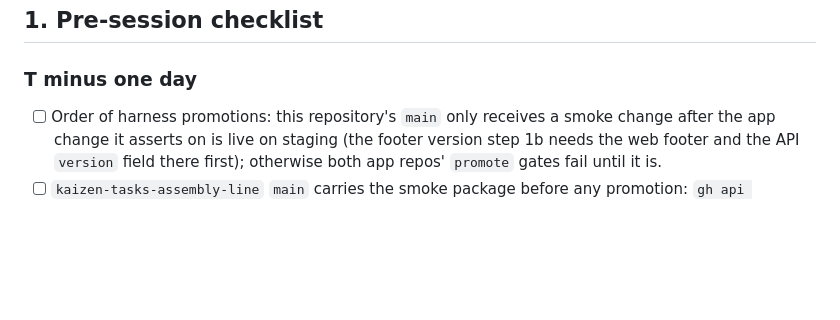
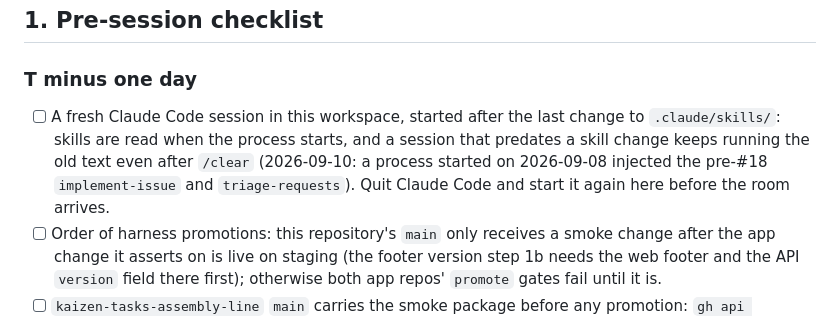
Before and after one commit to kpnemo/kaizen-tasks-assembly-line, a Markdown page: docs/runbook.md, the part around the change. Drawn GitHub-style; blank space fills up the shorter version.

Commit message:
docs: pre-session checklist starts a fresh Claude Code session after any skill change
Co-Authored-By: Claude Fable 5.1 <noreply@anthropic.com>

```diff
--- a/docs/runbook.md
+++ b/docs/runbook.md
@@ -23,6 +23,7 @@ Terminals to have open before the session, all at `webapp/`: T1 Claude Code (`cl
 
 ### T minus one day
 
+- [ ] A fresh Claude Code session in this workspace, started after the last change to `.claude/skills/`: skills are read when the process starts, and a session that predates a skill change keeps running the old text even after `/clear` (2026-09-10: a process started on 2026-09-08 injected the pre-#18 `implement-issue` and `triage-requests`). Quit Claude Code and start it again here before the room arrives.
 - [ ] Order of harness promotions: this repository's `main` only receives a smoke change after the app change it asserts on is live on staging (the footer version step 1b needs the web footer and the API `version` field there first); otherwise both app repos' `promote` gates fail until it is.
 - [ ] `kaizen-tasks-assembly-line` `main` carries the smoke package before any promotion: `gh api 'repos/kpnemo/kaizen-tasks-assembly-line/contents/smoke/package.json?ref=main' --jq .name` prints `package.json` (both app repos' `promote` workflows check this repo out at `main` and run the smoke package from there; re-point `main` at `develop` any time `smoke/` changes).
 - [ ] `STAGING_WEB_URL` is set on both app repos: `gh variable list --repo kpnemo/kaizen-tasks-api` and `gh variable list --repo kpnemo/kaizen-tasks-web` both show `STAGING_WEB_URL` (the API repo's `promote` job fails at step 1 without it; see `docs/cicd-log.md` for when it was set).
```
